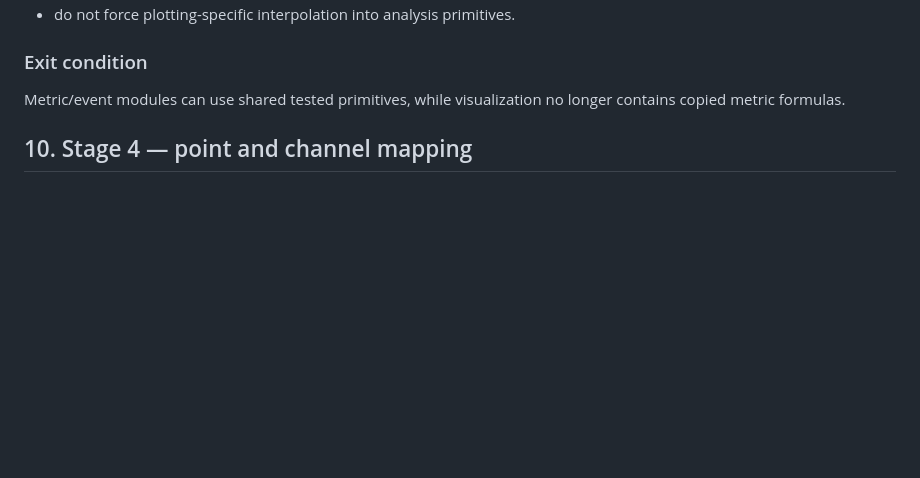
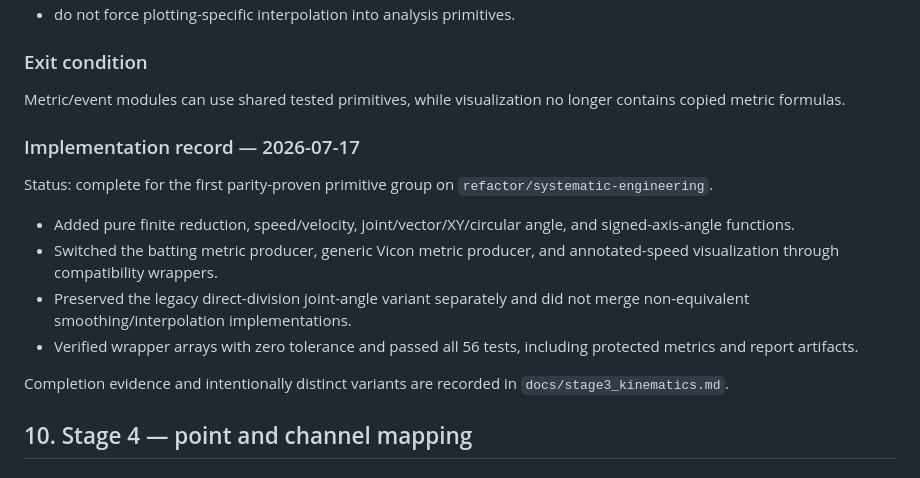
Before and after one commit to zhiwei531/baseball-report-generation, a Markdown page: docs/refactor_plan.md, the part around the change. GitHub-like rendering; blank space fills up the shorter version.

Commit message:
docs: record stage 3 kinematics consolidation

```diff
--- a/docs/refactor_plan.md
+++ b/docs/refactor_plan.md
@@ -406,6 +406,23 @@ Migrate one group at a time. For each function:
 
 Metric/event modules can use shared tested primitives, while visualization no
 longer contains copied metric formulas.
+
+### Implementation record — 2026-07-17
+
+Status: complete for the first parity-proven primitive group on
+`refactor/systematic-engineering`.
+
+- Added pure finite reduction, speed/velocity, joint/vector/XY/circular angle,
+  and signed-axis-angle functions.
+- Switched the batting metric producer, generic Vicon metric producer, and
+  annotated-speed visualization through compatibility wrappers.
+- Preserved the legacy direct-division joint-angle variant separately and did
+  not merge non-equivalent smoothing/interpolation implementations.
+- Verified wrapper arrays with zero tolerance and passed all 56 tests,
+  including protected metrics and report artifacts.
+
+Completion evidence and intentionally distinct variants are recorded in
+`docs/stage3_kinematics.md`.
 
 ## 10. Stage 4 — point and channel mapping
 
```
Also changed, not shown: docs/stage3_kinematics.md (added, +111 -0 lines).
